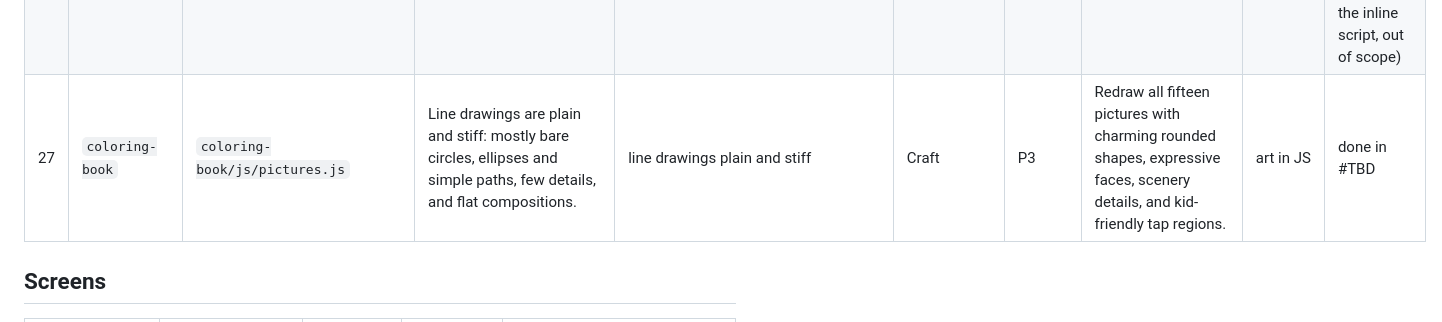
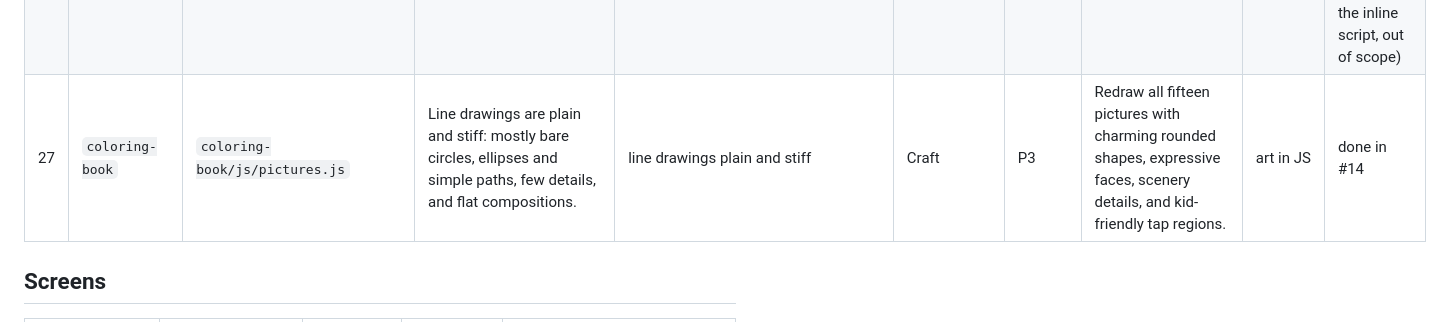
Before and after one commit to almang45/mini-games, a Markdown page: docs/design/audit.md, the part around the change. Rendered like a GitHub page.

Commit message:
docs(design): mark audit row 27 done in #14
Co-Authored-By: Claude Opus 5.5 <noreply@anthropic.com>
Claude-Session: https://claude.ai/code/session_01Af43Z2JNsV1xW3CCRRWys6

```diff
--- a/docs/design/audit.md
+++ b/docs/design/audit.md
@@ -41,7 +41,7 @@ Status: `open` · `done in #<PR>` · `partly done in #<PR>: <what is left>` · `
 | 24 | `hub` | `index.html` | Hub cards apply `border-radius: 10px` to `.card-icon`, producing double-curved borders on icons that already carry internal `rx="22"` rounded rects. | `index.html:53`; `hub_desktop.png` | Craft | P3 | Harmonize icon corner radii so SVGs fill their bounding boxes cleanly without redundant clipping. | CSS | done in #13 |
 | 25 | `word-grid` | `word-grid/index.html` | Bonus grid cells (Triple Word, Double Word, Triple Letter, Double Letter) rely strictly on color (red, pink, dark blue, light blue) without text abbreviations or icons. | `board_word-grid_desktop.png`; WCAG 1.4.1 | Accessibility | P2 | Add subtle text abbreviations or patterns (e.g. "3W", "2W", "3L", "2L") inside bonus squares to avoid relying on color alone. | CSS | done in #13 |
 | 26 | `dots-boxes` | `dots-boxes/index.html` | Claimed boxes and drawn lines have flat visuals with narrow mobile hit targets and minimal tactile game-board feedback. | `board_dots-boxes_phone.png` | Craft | P3 | Add subtle bevel/shadow styling and expand touch target hit areas in CSS for tactile board feel. | CSS | partly done in #13: shadows on lines, boxes and dots; hit areas unchanged (their geometry is set in the inline script, out of scope) |
-| 27 | `coloring-book` | `coloring-book/js/pictures.js` | Line drawings are plain and stiff: mostly bare circles, ellipses and simple paths, few details, and flat compositions. | line drawings plain and stiff | Craft | P3 | Redraw all fifteen pictures with charming rounded shapes, expressive faces, scenery details, and kid-friendly tap regions. | art in JS | done in #TBD |
+| 27 | `coloring-book` | `coloring-book/js/pictures.js` | Line drawings are plain and stiff: mostly bare circles, ellipses and simple paths, few details, and flat compositions. | line drawings plain and stiff | Craft | P3 | Redraw all fifteen pictures with charming rounded shapes, expressive faces, scenery details, and kid-friendly tap regions. | art in JS | done in #14 |
 
 ## Screens
 
```
